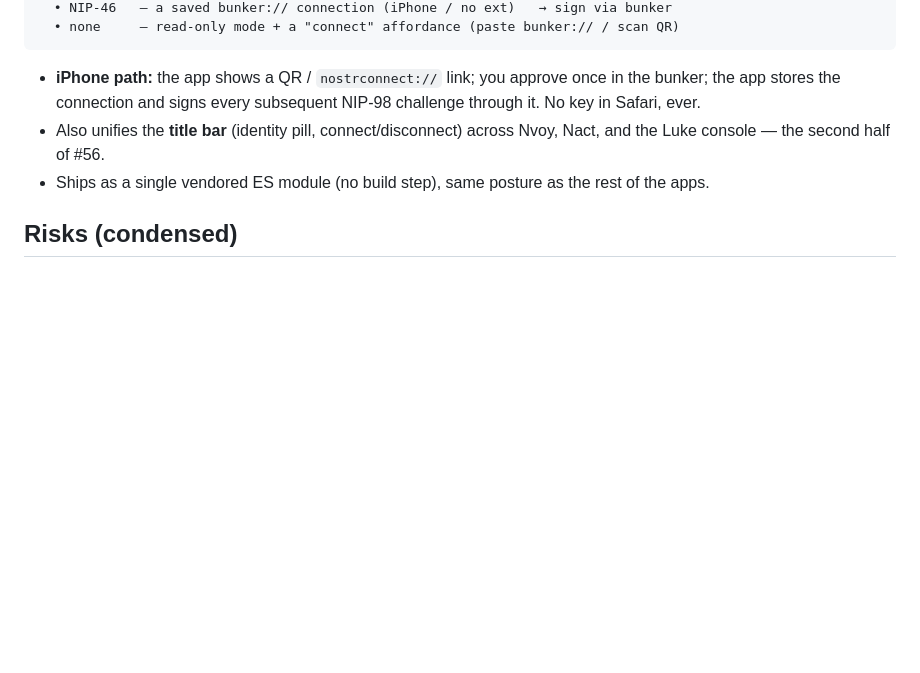
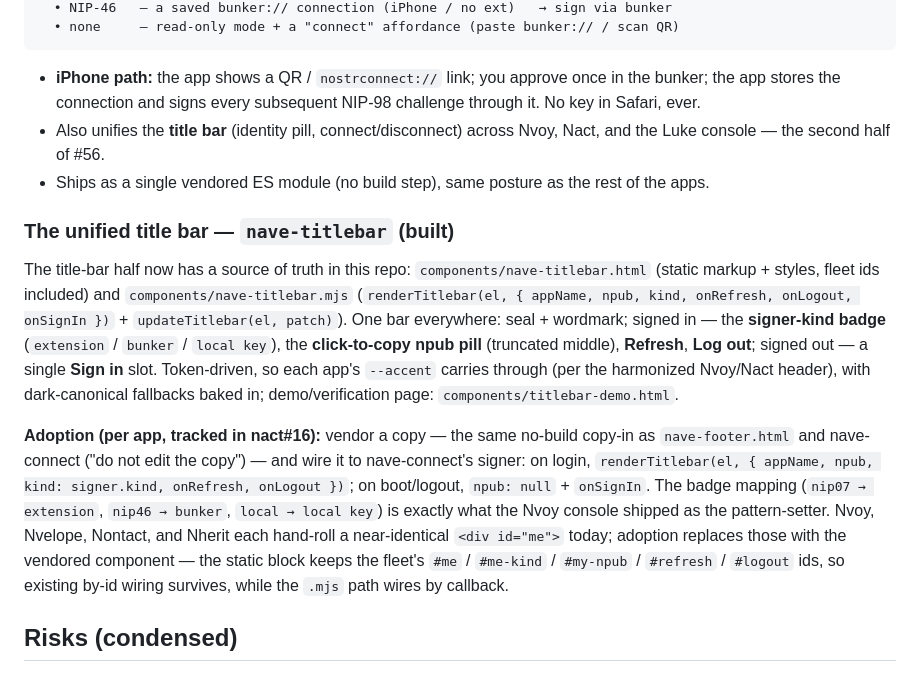
Before and after one commit to JAFairweather/nave.pub, a Markdown page: docs/sovereign-signing.md, the part around the change. GitHub-like rendering; blank space fills up the shorter version.

Commit message:
docs: sovereign-signing — the unified title bar ships; per-app adoption pattern
Document components/nave-titlebar.{html,mjs} under the nave-connect section:
what the bar shows in each state, the signer-kind badge mapping (nip07 ->
extension, nip46 -> bunker, local -> local key), and the adoption pattern —
a vendored copy per app, wired to nave-connect's signer.kind, replacing the
hand-rolled <div id="me"> bars (nact#16).

Co-Authored-By: Claude <noreply@anthropic.com>

```diff
--- a/docs/sovereign-signing.md
+++ b/docs/sovereign-signing.md
@@ -142,6 +142,31 @@ getSigner() → picks a transport:
 - Ships as a single vendored ES module (no build step), same posture as the rest
   of the apps.
 
+### The unified title bar — `nave-titlebar` (built)
+
+The title-bar half now has a source of truth in this repo:
+`components/nave-titlebar.html` (static markup + styles, fleet ids included)
+and `components/nave-titlebar.mjs`
+(`renderTitlebar(el, { appName, npub, kind, onRefresh, onLogout, onSignIn })` +
+`updateTitlebar(el, patch)`). One bar everywhere: seal + wordmark; signed in —
+the **signer-kind badge** (`extension` / `bunker` / `local key`), the
+**click-to-copy npub pill** (truncated middle), **Refresh**, **Log out**;
+signed out — a single **Sign in** slot. Token-driven, so each app's `--accent`
+carries through (per the harmonized Nvoy/Nact header), with dark-canonical
+fallbacks baked in; demo/verification page: `components/titlebar-demo.html`.
+
+**Adoption (per app, tracked in nact#16):** vendor a copy — the same no-build
+copy-in as `nave-footer.html` and nave-connect ("do not edit the copy") — and
+wire it to nave-connect's signer: on login,
+`renderTitlebar(el, { appName, npub, kind: signer.kind, onRefresh, onLogout })`;
+on boot/logout, `npub: null` + `onSignIn`. The badge mapping (`nip07 →
+extension`, `nip46 → bunker`, `local → local key`) is exactly what the Nvoy
+console shipped as the pattern-setter. Nvoy, Nvelope, Nontact, and Nherit each
+hand-roll a near-identical `<div id="me">` today; adoption replaces those with
+the vendored component — the static block keeps the fleet's `#me` / `#me-kind`
+/ `#my-npub` / `#refresh` / `#logout` ids, so existing by-id wiring survives,
+while the `.mjs` path wires by callback.
+
 ## Risks (condensed)
 
 **Bunker:** always‑on signer = always‑on attack surface (→ scoped tokens,
```
